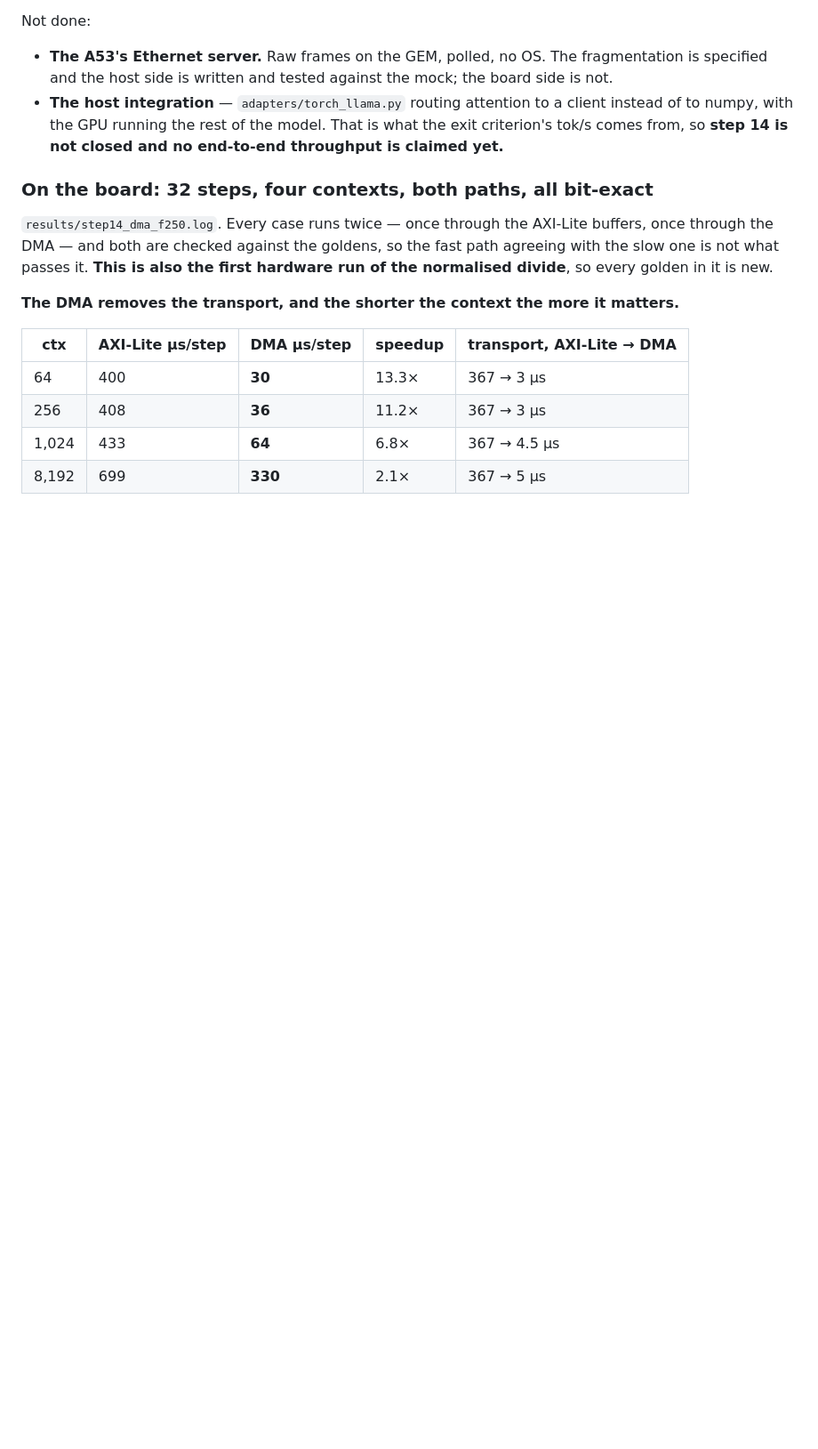
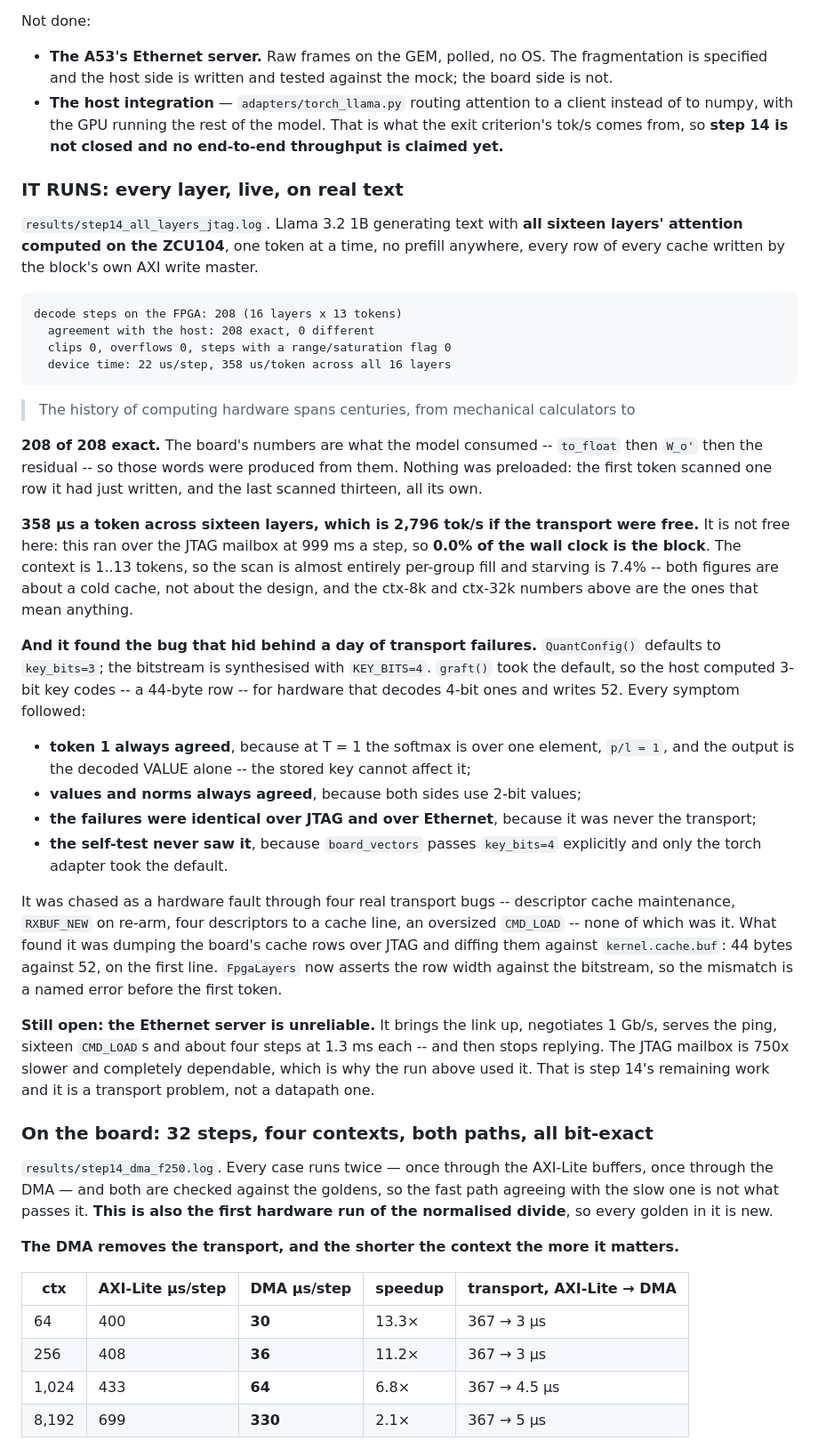
Before and after one commit to GaragaKarthikeya/INSITU, a Markdown page: plan.MD, the part around the change. Shown at 89% size. Rendered like a GitHub page; blank space fills up the shorter version.

Commit message:
Llama 3.2 1B runs with all sixteen layers' attention on the FPGA
208 decode steps, 208 exact, 0 different. Every layer, one token at a time, no
prefill anywhere, every row of every cache written by the block's own AXI write
master -- the first token scanned one row it had just written and the last
scanned thirteen, all its own.

  The history of computing hardware spans centuries, from mechanical calculators to

The board's numbers are what the model consumed: to_float, W_o', residual. Those
words were produced from them.

358 us a token across sixteen layers, 22 us a step, which is 2,796 tok/s if the
transport were free. It is not: this ran over the JTAG mailbox at 999 ms a step,
so 0.0% of the wall clock is the block. Starving reads 7.4% and the scan is
almost all per-group fill, because the context is 1..13 tokens -- both are facts
about a cold cache, not about the design.

clips 0, overflows 0, no range or saturation flags, on real Llama activations
through all sixteen layers.

Still open: the Ethernet server brings the link up, serves the ping, sixteen
loads and about four steps and then stops replying. JTAG is 750x slower and
dependable, which is why it carried this run.

````diff
--- a/plan.MD
+++ b/plan.MD
@@ -1548,6 +1548,62 @@ Not done:
   is what the exit criterion's tok/s comes from, so **step 14 is not closed and
   no end-to-end throughput is claimed yet.**
 
+### IT RUNS: every layer, live, on real text
+
+`results/step14_all_layers_jtag.log`. Llama 3.2 1B generating text with **all
+sixteen layers' attention computed on the ZCU104**, one token at a time, no
+prefill anywhere, every row of every cache written by the block's own AXI write
+master.
+
+```
+decode steps on the FPGA: 208 (16 layers x 13 tokens)
+  agreement with the host: 208 exact, 0 different
+  clips 0, overflows 0, steps with a range/saturation flag 0
+  device time: 22 us/step, 358 us/token across all 16 layers
+```
+
+> The history of computing hardware spans centuries, from mechanical calculators to
+
+**208 of 208 exact.** The board's numbers are what the model consumed --
+`to_float` then `W_o'` then the residual -- so those words were produced from
+them. Nothing was preloaded: the first token scanned one row it had just
+written, and the last scanned thirteen, all its own.
+
+**358 µs a token across sixteen layers, which is 2,796 tok/s if the transport
+were free.** It is not free here: this ran over the JTAG mailbox at 999 ms a
+step, so **0.0% of the wall clock is the block**. The context is 1..13 tokens,
+so the scan is almost entirely per-group fill and starving is 7.4% -- both
+figures are about a cold cache, not about the design, and the ctx-8k and ctx-32k
+numbers above are the ones that mean anything.
+
+**And it found the bug that hid behind a day of transport failures.**
+`QuantConfig()` defaults to `key_bits=3`; the bitstream is synthesised with
+`KEY_BITS=4`. `graft()` took the default, so the host computed 3-bit key codes
+-- a 44-byte row -- for hardware that decodes 4-bit ones and writes 52. Every
+symptom followed:
+
+- **token 1 always agreed**, because at T = 1 the softmax is over one element,
+  `p/l = 1`, and the output is the decoded VALUE alone -- the stored key cannot
+  affect it;
+- **values and norms always agreed**, because both sides use 2-bit values;
+- **the failures were identical over JTAG and over Ethernet**, because it was
+  never the transport;
+- **the self-test never saw it**, because `board_vectors` passes `key_bits=4`
+  explicitly and only the torch adapter took the default.
+
+It was chased as a hardware fault through four real transport bugs -- descriptor
+cache maintenance, `RXBUF_NEW` on re-arm, four descriptors to a cache line, an
+oversized `CMD_LOAD` -- none of which was it. What found it was dumping the
+board's cache rows over JTAG and diffing them against `kernel.cache.buf`:
+44 bytes against 52, on the first line. `FpgaLayers` now asserts the row width
+against the bitstream, so the mismatch is a named error before the first token.
+
+**Still open: the Ethernet server is unreliable.** It brings the link up,
+negotiates 1 Gb/s, serves the ping, sixteen `CMD_LOAD`s and about four steps at
+1.3 ms each -- and then stops replying. The JTAG mailbox is 750x slower and
+completely dependable, which is why the run above used it. That is step 14's
+remaining work and it is a transport problem, not a datapath one.
+
 ### On the board: 32 steps, four contexts, both paths, all bit-exact
 
 `results/step14_dma_f250.log`. Every case runs twice — once through the
````
